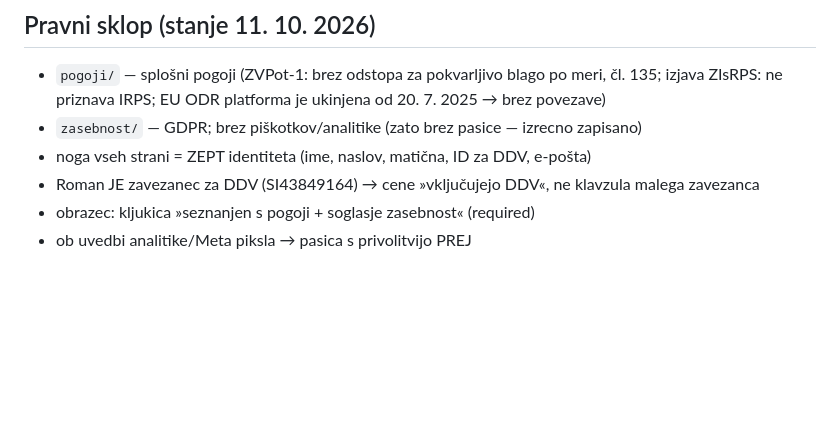
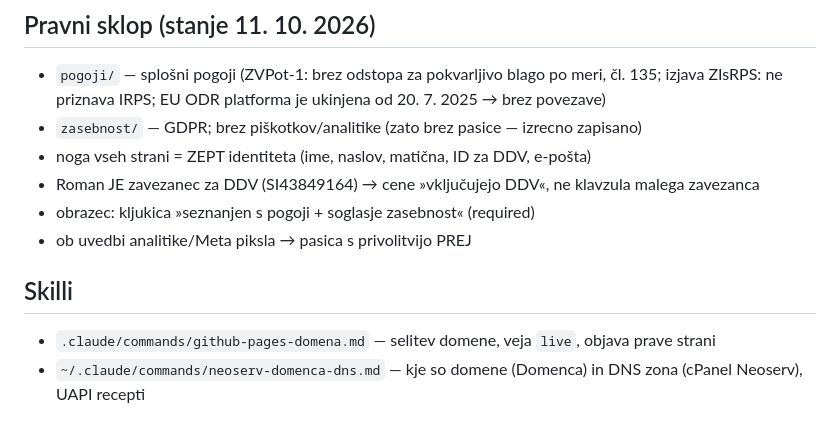
Before and after one commit to RomanEV-prog/romanvegancakes, a Markdown page: CLAUDE.md, the part around the change. Rendered like a GitHub page; blank space fills up the shorter version.

Commit message:
docs: skill za GitHub Pages domeno in vejo live
Co-Authored-By: Claude Fable 5.1 <noreply@anthropic.com>
Claude-Session: https://claude.ai/code/session_01FWjL4eNc6eT77iTF3JQrXC

```diff
--- a/CLAUDE.md
+++ b/CLAUDE.md
@@ -69,3 +69,8 @@ V živo: `curl -sI https://romancakes.com/` (200), `gh api repos/RomanEV-prog/ro
 - Roman JE zavezanec za DDV (SI43849164) → cene »vključujejo DDV«, ne klavzula malega zavezanca
 - obrazec: kljukica »seznanjen s pogoji + soglasje zasebnost« (required)
 - ob uvedbi analitike/Meta piksla → pasica s privolitvijo PREJ
+
+## Skilli
+
+- `.claude/commands/github-pages-domena.md` — selitev domene, veja `live`, objava prave strani
+- `~/.claude/commands/neoserv-domenca-dns.md` — kje so domene (Domenca) in DNS zona (cPanel Neoserv), UAPI recepti
```
Also changed, not shown: .claude/commands/github-pages-domena.md (added, +64 -0 lines).
